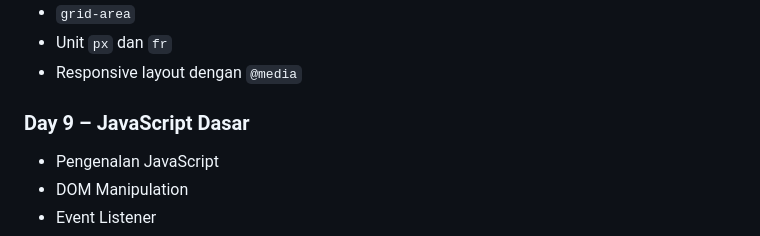
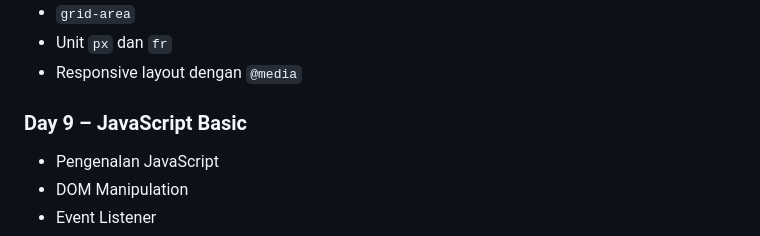
Before and after one commit to vyzz-xz/Belajar-PBW, a Markdown page: README.md, the part around the change. Drawn GitHub-style.

Commit message:
Update Readme Day 9

```diff
--- a/README.md
+++ b/README.md
@@ -77,7 +77,7 @@ Pembelajaran dilakukan secara **bertahap (Day by Day)** dengan fokus pada:
 - Unit `px` dan `fr`
 - Responsive layout dengan `@media`
 
-### Day 9 – JavaScript Dasar
+### Day 9 – JavaScript Basic
 - Pengenalan JavaScript
 - DOM Manipulation
 - Event Listener
```
